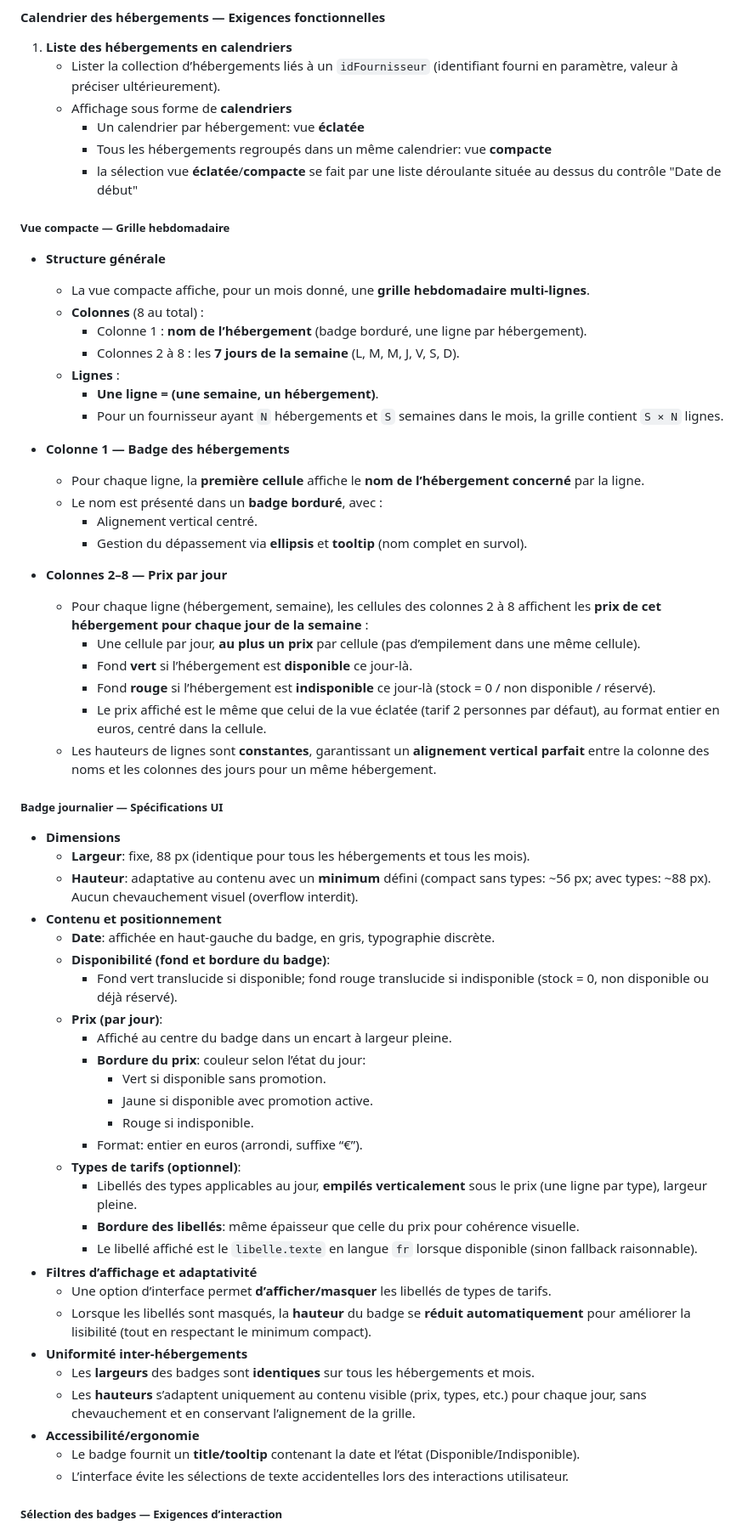
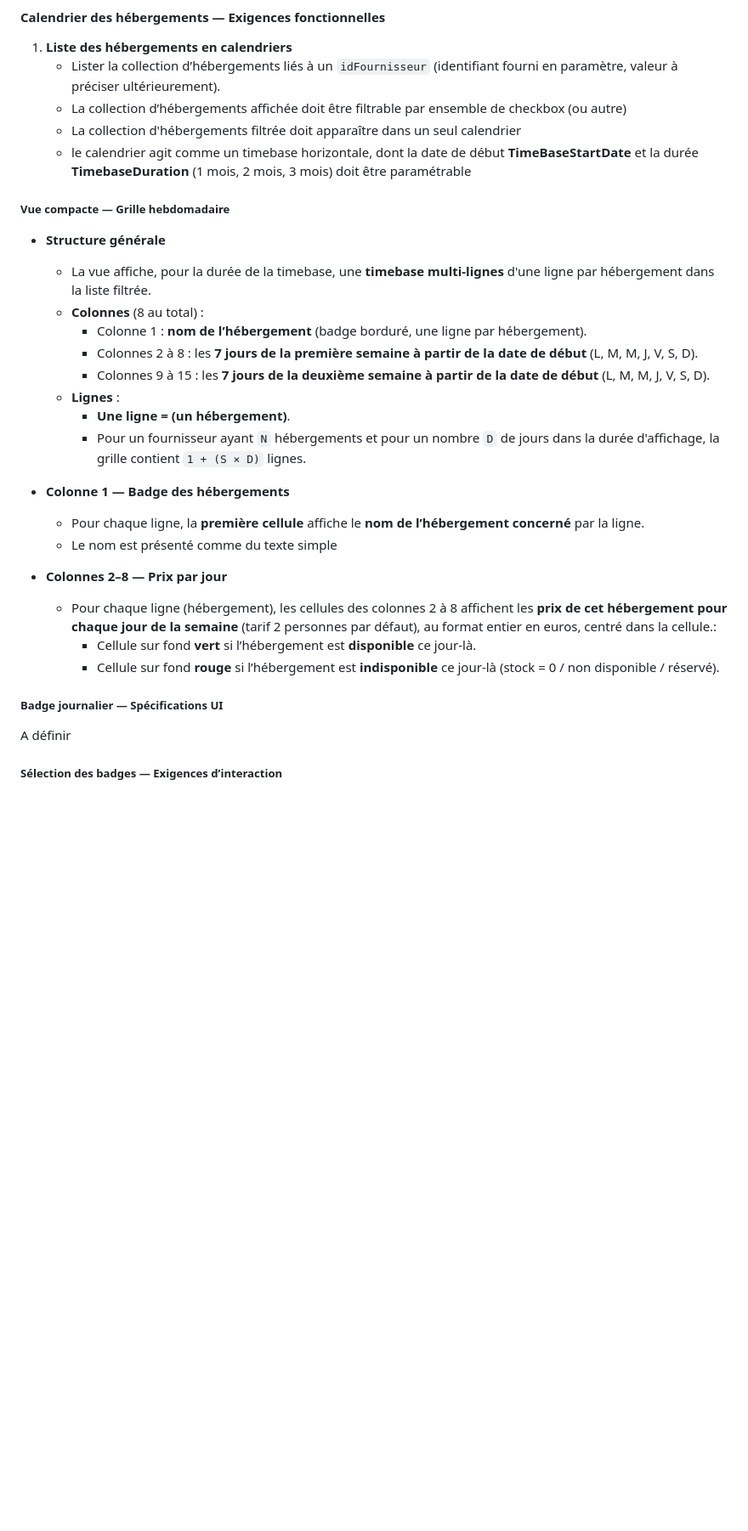
Before and after one commit to xxomat/openpro-admin-react, a Markdown page: OpenPro.Admin/docs/PRD.md, the part around one of its changes. Shown at 85% size. Drawn GitHub-style; blank space fills up the shorter version.

Commit message:
Easier specs. Let's start over

```diff
--- a/OpenPro.Admin/docs/PRD.md
+++ b/OpenPro.Admin/docs/PRD.md
@@ -217,66 +217,35 @@ Vue d’ensemble (frontend uniquement) :
 
 1. **Liste des hébergements en calendriers**
 	- Lister la collection d’hébergements liés à un `idFournisseur` (identifiant fourni en paramètre, valeur à préciser ultérieurement).
-	- Affichage sous forme de **calendriers**
-		- Un calendrier par hébergement: vue **éclatée**
-		- Tous les hébergements regroupés dans un même calendrier: vue **compacte**
-		- la sélection vue **éclatée**/**compacte** se fait par une liste déroulante située au dessus du contrôle "Date de début"
+	- La collection d’hébergements affichée doit être filtrable par ensemble de checkbox (ou autre)
+	- La collection d'hébergements filtrée doit apparaître dans un seul calendrier
+	- le calendrier agit comme un timebase horizontale, dont la date de début __TimeBaseStartDate__ et la durée __TimebaseDuration__ (1 mois, 2 mois, 3 mois) doit être paramétrable
 
 ##### Vue compacte — Grille hebdomadaire
 
 - **Structure générale**
-	- La vue compacte affiche, pour un mois donné, une **grille hebdomadaire multi-lignes**.
+	- La vue affiche, pour la durée de la timebase, une **timebase multi-lignes** d'une ligne par hébergement dans la liste filtrée.
 	- **Colonnes** (8 au total) :
 		- Colonne 1 : **nom de l’hébergement** (badge borduré, une ligne par hébergement).
-		- Colonnes 2 à 8 : les **7 jours de la semaine** (L, M, M, J, V, S, D).
+		- Colonnes 2 à 8 : les **7 jours de la première semaine à partir de la date de début** (L, M, M, J, V, S, D).
+		- Colonnes 9 à 15 : les **7 jours de la deuxième semaine à partir de la date de début** (L, M, M, J, V, S, D).
 	- **Lignes** :
-		- **Une ligne = (une semaine, un hébergement)**.
-		- Pour un fournisseur ayant `N` hébergements et `S` semaines dans le mois, la grille contient `S × N` lignes.
+		- **Une ligne = (un hébergement)**.
+		- Pour un fournisseur ayant `N` hébergements et pour un nombre `D` de jours dans la durée d'affichage, la grille contient `1 + (S × D)` lignes.
 
 - **Colonne 1 — Badge des hébergements**
 	- Pour chaque ligne, la **première cellule** affiche le **nom de l’hébergement concerné** par la ligne.
-	- Le nom est présenté dans un **badge borduré**, avec :
-		- Alignement vertical centré.
-		- Gestion du dépassement via **ellipsis** et **tooltip** (nom complet en survol).
+	- Le nom est présenté comme du texte simple
 
 - **Colonnes 2–8 — Prix par jour**
-	- Pour chaque ligne (hébergement, semaine), les cellules des colonnes 2 à 8 affichent les **prix de cet hébergement pour chaque jour de la semaine** :
-		- Une cellule par jour, **au plus un prix** par cellule (pas d’empilement dans une même cellule).
-		- Fond **vert** si l’hébergement est **disponible** ce jour-là.
-		- Fond **rouge** si l’hébergement est **indisponible** ce jour-là (stock = 0 / non disponible / réservé).
-		- Le prix affiché est le même que celui de la vue éclatée (tarif 2 personnes par défaut), au format entier en euros, centré dans la cellule.
-	- Les hauteurs de lignes sont **constantes**, garantissant un **alignement vertical parfait** entre la colonne des noms et les colonnes des jours pour un même hébergement.
+	- Pour chaque ligne (hébergement), les cellules des colonnes 2 à 8 affichent les **prix de cet hébergement pour chaque jour de la semaine** (tarif 2 personnes par défaut), au format entier en euros, centré dans la cellule.:
+		- Cellule sur fond **vert** si l’hébergement est **disponible** ce jour-là.
+		- Cellule sur fond **rouge** si l’hébergement est **indisponible** ce jour-là (stock = 0 / non disponible / réservé).
 
 
 ##### Badge journalier — Spécifications UI
 
-- **Dimensions**
-	- **Largeur**: fixe, 88 px (identique pour tous les hébergements et tous les mois).
-	- **Hauteur**: adaptative au contenu avec un **minimum** défini (compact sans types: ~56 px; avec types: ~88 px). Aucun chevauchement visuel (overflow interdit).
-- **Contenu et positionnement**
-	- **Date**: affichée en haut-gauche du badge, en gris, typographie discrète.
-	- **Disponibilité (fond et bordure du badge)**:
-		- Fond vert translucide si disponible; fond rouge translucide si indisponible (stock = 0, non disponible ou déjà réservé).
-	- **Prix (par jour)**:
-		- Affiché au centre du badge dans un encart à largeur pleine.
-		- **Bordure du prix**: couleur selon l’état du jour:
-			- Vert si disponible sans promotion.
-			- Jaune si disponible avec promotion active.
-			- Rouge si indisponible.
-		- Format: entier en euros (arrondi, suffixe “€”).
-	- **Types de tarifs (optionnel)**:
-		- Libellés des types applicables au jour, **empilés verticalement** sous le prix (une ligne par type), largeur pleine.
-		- **Bordure des libellés**: même épaisseur que celle du prix pour cohérence visuelle.
-		- Le libellé affiché est le `libelle.texte` en langue `fr` lorsque disponible (sinon fallback raisonnable).
-- **Filtres d’affichage et adaptativité**
-	- Une option d’interface permet **d’afficher/masquer** les libellés de types de tarifs.
-	- Lorsque les libellés sont masqués, la **hauteur** du badge se **réduit automatiquement** pour améliorer la lisibilité (tout en respectant le minimum compact).
-- **Uniformité inter-hébergements**
-	- Les **largeurs** des badges sont **identiques** sur tous les hébergements et mois.
-	- Les **hauteurs** s’adaptent uniquement au contenu visible (prix, types, etc.) pour chaque jour, sans chevauchement et en conservant l’alignement de la grille.
-- **Accessibilité/ergonomie**
-	- Le badge fournit un **title/tooltip** contenant la date et l’état (Disponible/Indisponible).
-	- L’interface évite les sélections de texte accidentelles lors des interactions utilisateur.
+A définir
 
 ##### Sélection des badges — Exigences d’interaction
 
```
Also changed, not shown: other parts of OpenPro.Admin/docs/PRD.md (+1 -42 lines).
